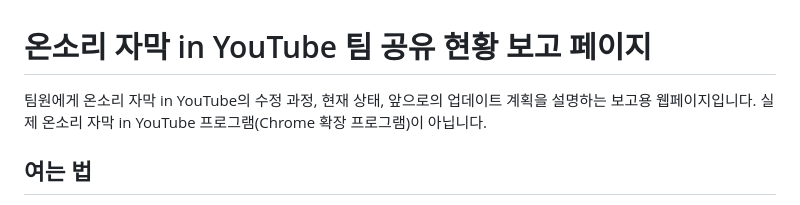
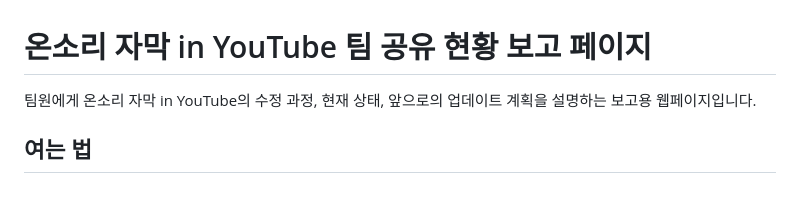
Before and after one commit to NY-colab/onsori-team-report, a Markdown page: README.md, the part around the change. Rendered like a GitHub page.

Commit message:
README: drop hedge sentence in the intro
Co-Authored-By: Claude Opus 5.5 <noreply@anthropic.com>

```diff
--- a/README.md
+++ b/README.md
@@ -1,6 +1,6 @@
 # 온소리 자막 in YouTube 팀 공유 현황 보고 페이지
 
-팀원에게 온소리 자막 in YouTube의 수정 과정, 현재 상태, 앞으로의 업데이트 계획을 설명하는 보고용 웹페이지입니다. 실제 온소리 자막 in YouTube 프로그램(Chrome 확장 프로그램)이 아닙니다.
+팀원에게 온소리 자막 in YouTube의 수정 과정, 현재 상태, 앞으로의 업데이트 계획을 설명하는 보고용 웹페이지입니다.
 
 ## 여는 법
 
```
